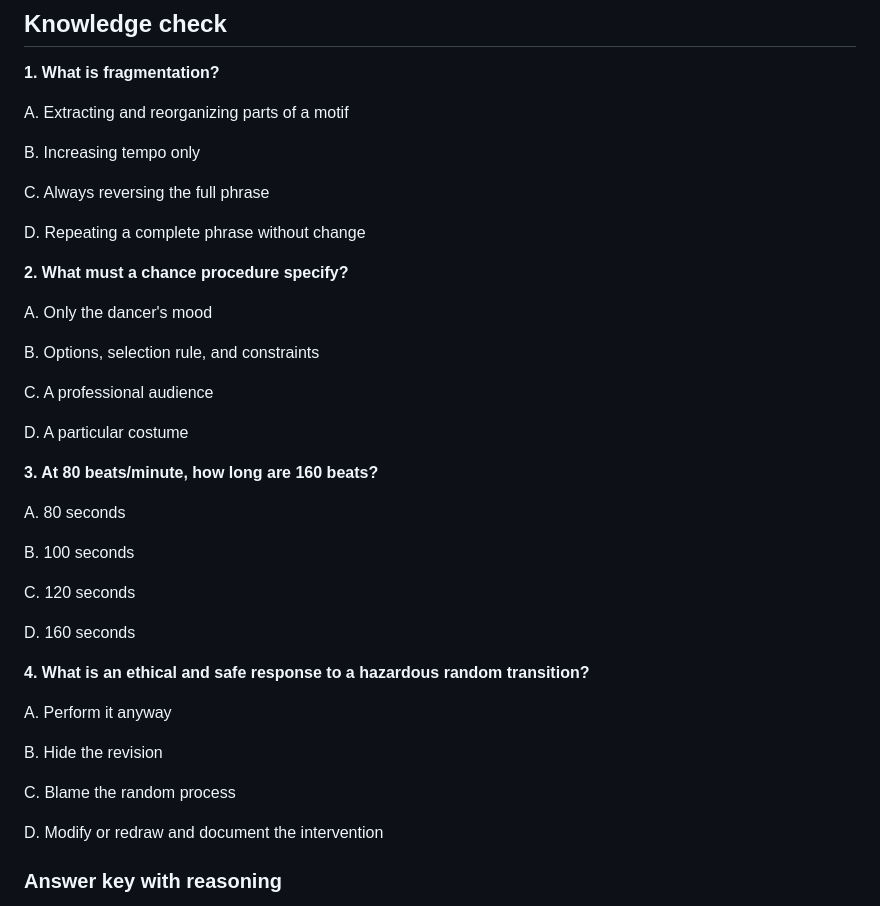
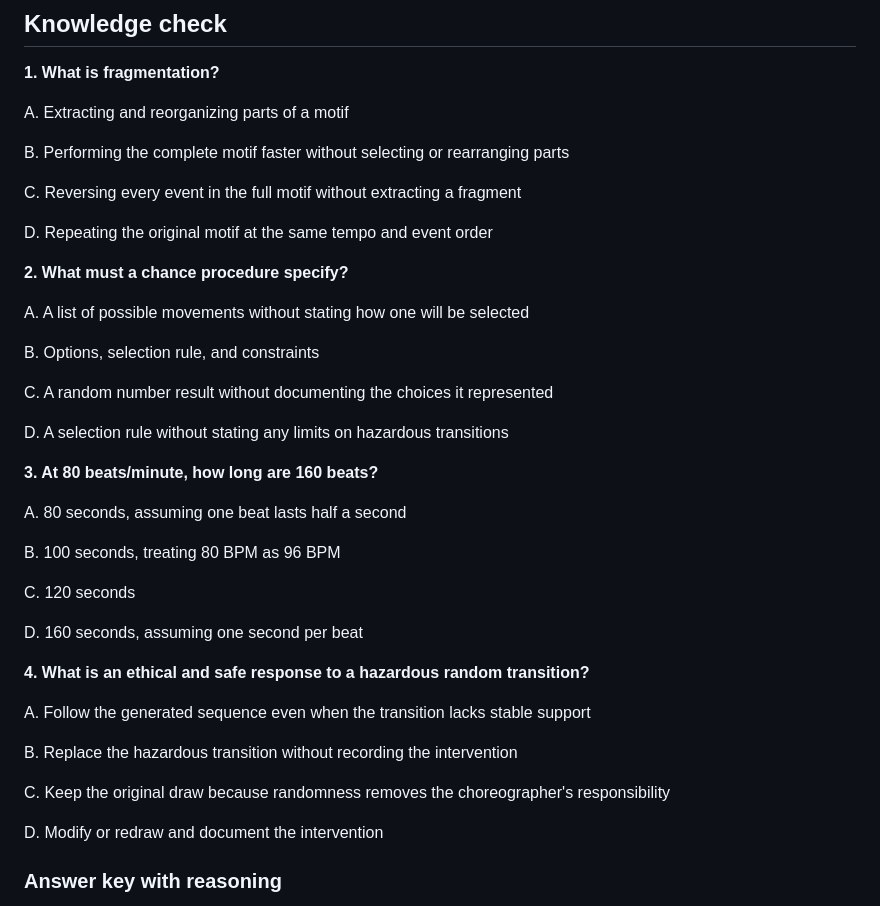
Before and after one commit to Fempai/The-Art-of-Movement, a Markdown page: curriculum/final-lessons/CMP502-04.md, the part around the change. GitHub-like rendering.

Commit message:
Improve CMP502-04 advanced-composition assessment alternatives

```diff
--- a/curriculum/final-lessons/CMP502-04.md
+++ b/curriculum/final-lessons/CMP502-04.md
@@ -24,39 +24,39 @@ Fragmentation extracts and rearranges selected parts of a movement motif; chance
 
 A. Extracting and reorganizing parts of a motif
 
-B. Increasing tempo only
+B. Performing the complete motif faster without selecting or rearranging parts
 
-C. Always reversing the full phrase
+C. Reversing every event in the full motif without extracting a fragment
 
-D. Repeating a complete phrase without change
+D. Repeating the original motif at the same tempo and event order
 
 **2. What must a chance procedure specify?**
 
-A. Only the dancer's mood
+A. A list of possible movements without stating how one will be selected
 
 B. Options, selection rule, and constraints
 
-C. A professional audience
+C. A random number result without documenting the choices it represented
 
-D. A particular costume
+D. A selection rule without stating any limits on hazardous transitions
 
 **3. At 80 beats/minute, how long are 160 beats?**
 
-A. 80 seconds
+A. 80 seconds, assuming one beat lasts half a second
 
-B. 100 seconds
+B. 100 seconds, treating 80 BPM as 96 BPM
 
 C. 120 seconds
 
-D. 160 seconds
+D. 160 seconds, assuming one second per beat
 
 **4. What is an ethical and safe response to a hazardous random transition?**
 
-A. Perform it anyway
+A. Follow the generated sequence even when the transition lacks stable support
 
-B. Hide the revision
+B. Replace the hazardous transition without recording the intervention
 
-C. Blame the random process
+C. Keep the original draw because randomness removes the choreographer's responsibility
 
 D. Modify or redraw and document the intervention
 
```
